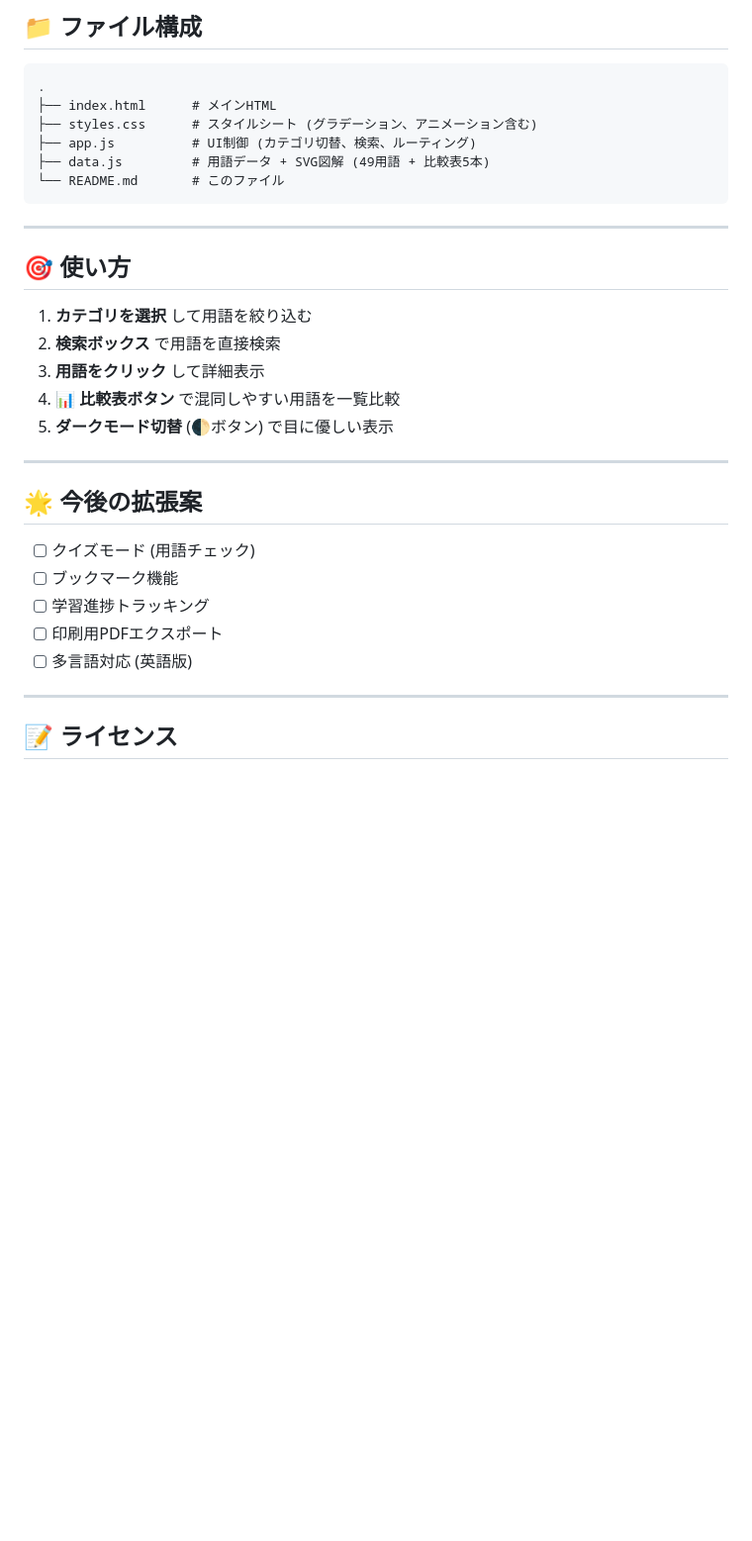
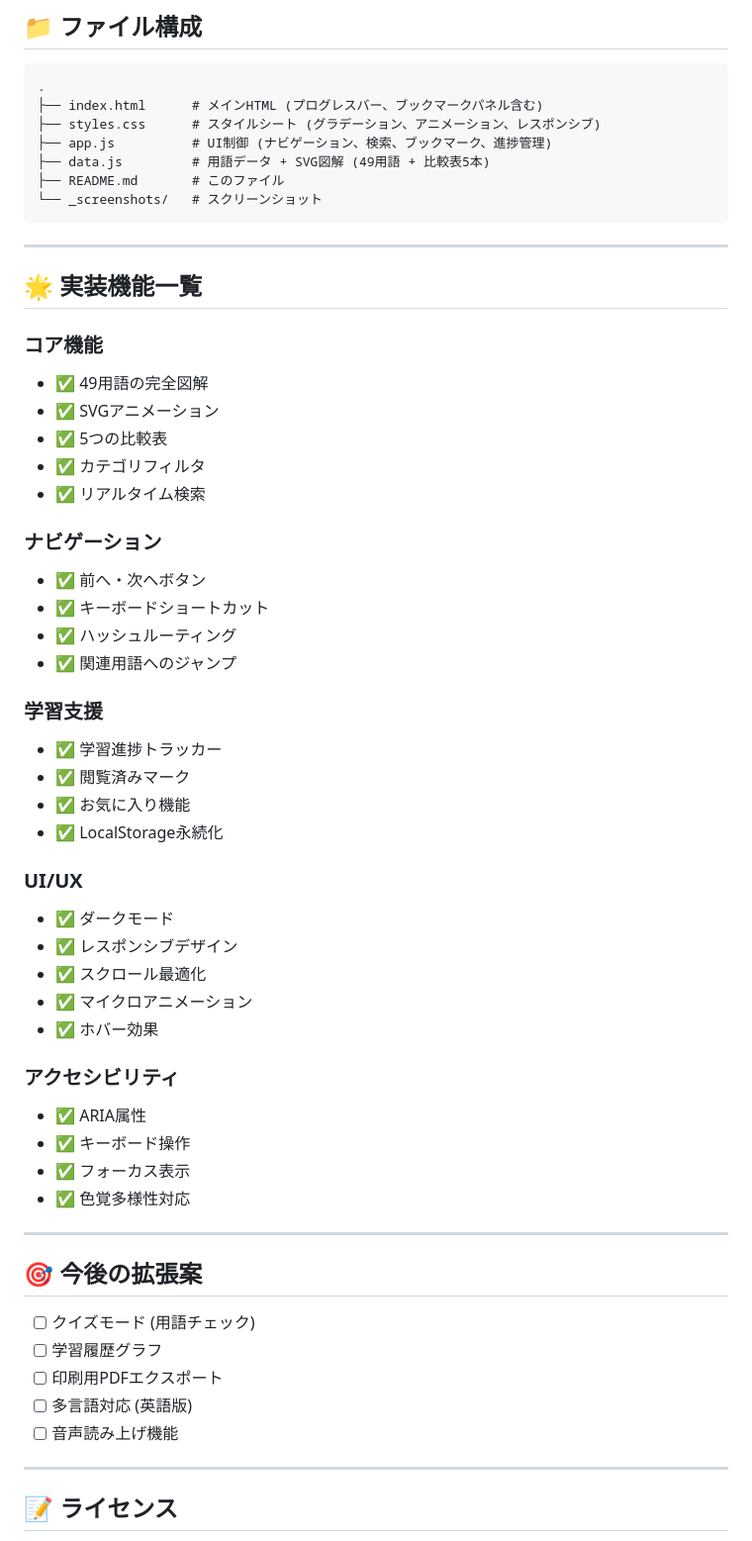
Before and after one commit to sabunosuke1008-create/electronics-1-visual, a Markdown page: README.md, the part around one of its changes. Shown at 99% size. GitHub-like rendering; blank space fills up the shorter version.

Commit message:
docs: update README with new features (bookmarks, progress tracker, keyboard shortcuts)

````diff
--- a/README.md
+++ b/README.md
@@ -85,32 +133,59 @@ python -m http.server 8000
 
 ```
 .
-├── index.html      # メインHTML
-├── styles.css      # スタイルシート (グラデーション、アニメーション含む)
-├── app.js          # UI制御 (カテゴリ切替、検索、ルーティング)
+├── index.html      # メインHTML (プログレスバー、ブックマークパネル含む)
+├── styles.css      # スタイルシート (グラデーション、アニメーション、レスポンシブ)
+├── app.js          # UI制御 (ナビゲーション、検索、ブックマーク、進捗管理)
 ├── data.js         # 用語データ + SVG図解 (49用語 + 比較表5本)
-└── README.md       # このファイル
+├── README.md       # このファイル
+└── _screenshots/   # スクリーンショット
 ```
 
 ---
 
-## 🎯 使い方
+## 🌟 実装機能一覧
 
-1. **カテゴリを選択** して用語を絞り込む
-2. **検索ボックス** で用語を直接検索
-3. **用語をクリック** して詳細表示
-4. **📊 比較表ボタン** で混同しやすい用語を一覧比較
-5. **ダークモード切替** (🌓ボタン) で目に優しい表示
+### コア機能
+- ✅ 49用語の完全図解
+- ✅ SVGアニメーション
+- ✅ 5つの比較表
+- ✅ カテゴリフィルタ
+- ✅ リアルタイム検索
+
+### ナビゲーション
+- ✅ 前へ・次へボタン
+- ✅ キーボードショートカット
+- ✅ ハッシュルーティング
+- ✅ 関連用語へのジャンプ
+
+### 学習支援
+- ✅ 学習進捗トラッカー
+- ✅ 閲覧済みマーク
+- ✅ お気に入り機能
+- ✅ LocalStorage永続化
+
+### UI/UX
+- ✅ ダークモード
+- ✅ レスポンシブデザイン
+- ✅ スクロール最適化
+- ✅ マイクロアニメーション
+- ✅ ホバー効果
+
+### アクセシビリティ
+- ✅ ARIA属性
+- ✅ キーボード操作
+- ✅ フォーカス表示
+- ✅ 色覚多様性対応
 
 ---
 
-## 🌟 今後の拡張案
+## 🎯 今後の拡張案
 
 - [ ] クイズモード (用語チェック)
-- [ ] ブックマーク機能
-- [ ] 学習進捗トラッキング
+- [ ] 学習履歴グラフ
 - [ ] 印刷用PDFエクスポート
 - [ ] 多言語対応 (英語版)
+- [ ] 音声読み上げ機能
 
 ---
 
````
Also changed, not shown: other parts of README.md (+57 -7 lines).
